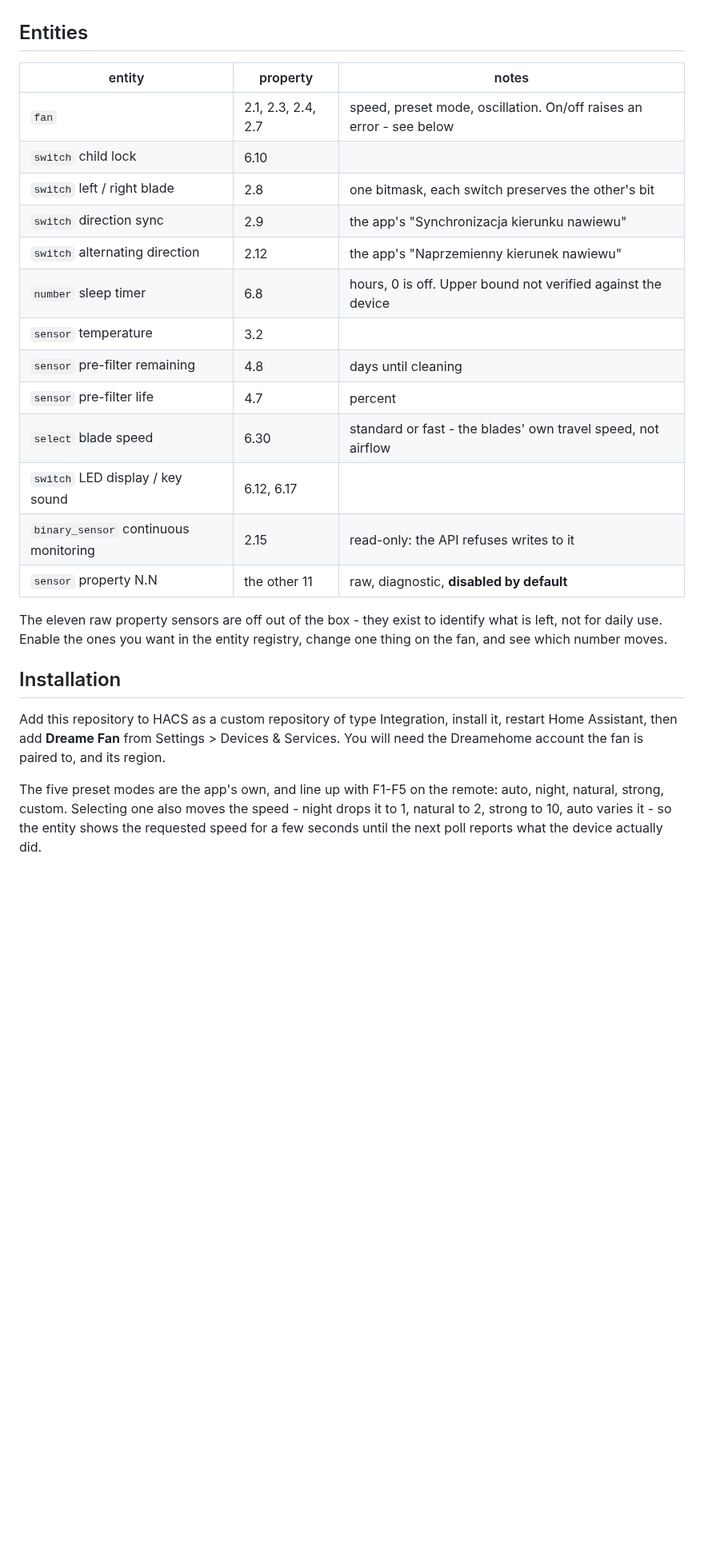
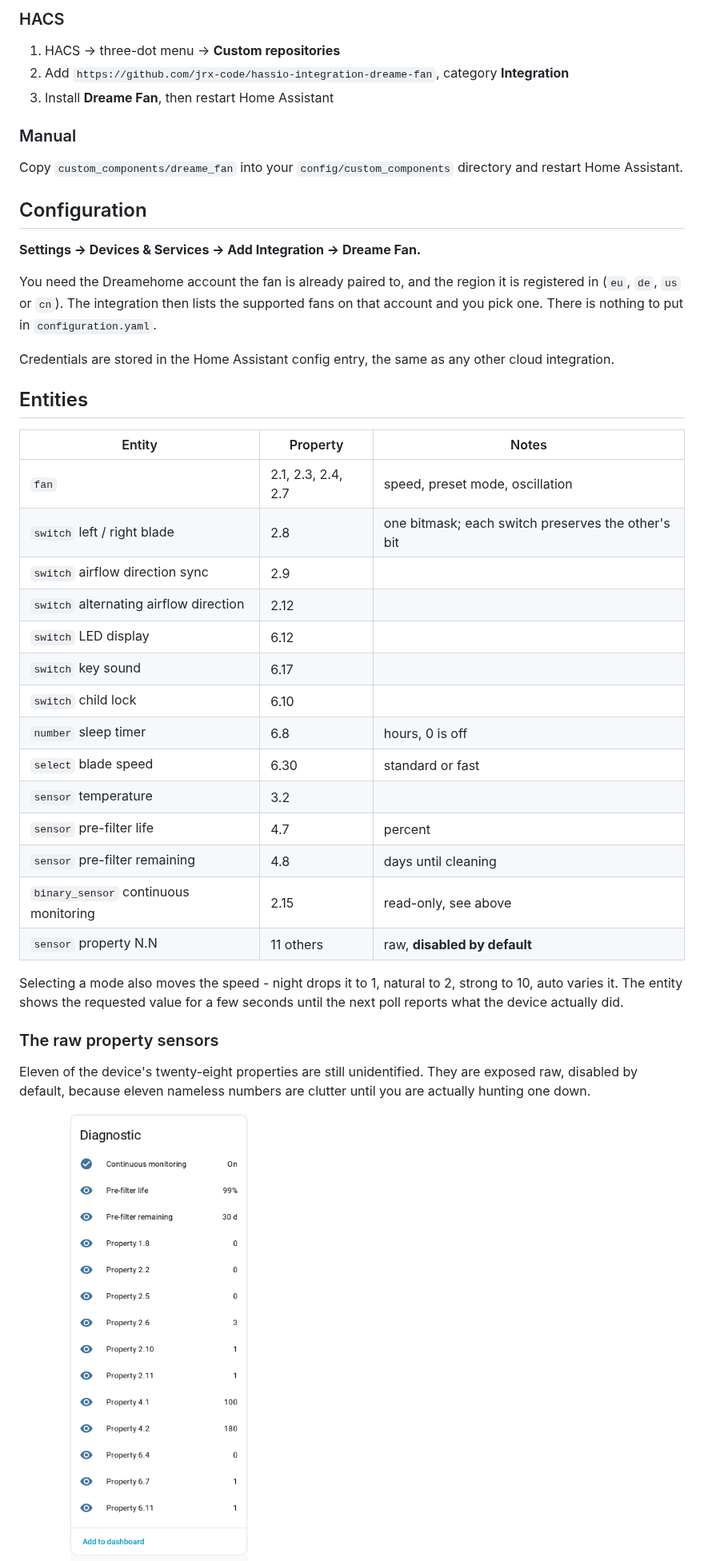
Before and after one commit to jrx-code/hassio-integration-dreame-fan, a Markdown page: README.md, the part around one of its changes. Shown at 80% size. Rendered like a GitHub page; pictures changed too: docs/media/diagnostics.png (added); blank space fills up the shorter version.

```diff
--- a/README.md
+++ b/README.md
@@ -23,36 +50,54 @@ Working. Everything the device exposes is controllable except power.
+### HACS
+
+1. HACS → three-dot menu → **Custom repositories**
+2. Add `https://github.com/jrx-code/hassio-integration-dreame-fan`, category **Integration**
+3. Install **Dreame Fan**, then restart Home Assistant
+
+### Manual
+
+Copy `custom_components/dreame_fan` into your `config/custom_components`
+directory and restart Home Assistant.
+
+## Configuration
+
+**Settings → Devices & Services → Add Integration → Dreame Fan.**
+
+You need the Dreamehome account the fan is already paired to, and the region it
+is registered in (`eu`, `de`, `us` or `cn`). The integration then lists the
+supported fans on that account and you pick one. There is nothing to put in
+`configuration.yaml`.
+
+Credentials are stored in the Home Assistant config entry, the same as any other
+cloud integration.
 
 ## Entities
 
-| entity | property | notes |
+| Entity | Property | Notes |
 |---|---|---|
-| `fan` | 2.1, 2.3, 2.4, 2.7 | speed, preset mode, oscillation. On/off raises an error - see below |
+| `fan` | 2.1, 2.3, 2.4, 2.7 | speed, preset mode, oscillation |
+| `switch` left / right blade | 2.8 | one bitmask; each switch preserves the other's bit |
+| `switch` airflow direction sync | 2.9 | |
+| `switch` alternating airflow direction | 2.12 | |
+| `switch` LED display | 6.12 | |
+| `switch` key sound | 6.17 | |
 | `switch` child lock | 6.10 | |
-| `switch` left / right blade | 2.8 | one bitmask, each switch preserves the other's bit |
-| `switch` direction sync | 2.9 | the app's "Synchronizacja kierunku nawiewu" |
-| `switch` alternating direction | 2.12 | the app's "Naprzemienny kierunek nawiewu" |
-| `number` sleep timer | 6.8 | hours, 0 is off. Upper bound not verified against the device |
+| `number` sleep timer | 6.8 | hours, 0 is off |
+| `select` blade speed | 6.30 | standard or fast |
 | `sensor` temperature | 3.2 | |
+| `sensor` pre-filter life | 4.7 | percent |
 | `sensor` pre-filter remaining | 4.8 | days until cleaning |
-| `sensor` pre-filter life | 4.7 | percent |
-| `select` blade speed | 6.30 | standard or fast - the blades' own travel speed, not airflow |
-| `switch` LED display / key sound | 6.12, 6.17 | |
-| `binary_sensor` continuous monitoring | 2.15 | read-only: the API refuses writes to it |
-| `sensor` property N.N | the other 11 | raw, diagnostic, **disabled by default** |
+| `binary_sensor` continuous monitoring | 2.15 | read-only, see above |
+| `sensor` property N.N | 11 others | raw, **disabled by default** |
 
-The eleven raw property sensors are off out of the box - they exist to identify
-what is left, not for daily use. Enable the ones you want in the entity
-registry, change one thing on the fan, and see which number moves.
+Selecting a mode also moves the speed - night drops it to 1, natural to 2,
+strong to 10, auto varies it. The entity shows the requested value for a few
+seconds until the next poll reports what the device actually did.
 
-## Installation
+### The raw property sensors
 
-Add this repository to HACS as a custom repository of type Integration, install
-it, restart Home Assistant, then add **Dreame Fan** from Settings > Devices &
-Services. You will need the Dreamehome account the fan is paired to, and its
-region.
+Eleven of the device's twenty-eight properties are still unidentified. They are
+exposed raw, disabled by default, because eleven nameless numbers are clutter
+until you are actually hunting one down.
 
-The five preset modes are the app's own, and line up with F1-F5 on the remote:
-auto, night, natural, strong, custom. Selecting one also moves the speed - night
-drops it to 1, natural to 2, strong to 10, auto varies it - so the entity shows
-the requested speed for a few seconds until the next poll reports what the
-device actually did.
+<img src="https://raw.githubusercontent.com/jrx-code/hassio-integration-dreame-fan/main/docs/media/diagnostics.png" width="42%">
 
```
Also changed, not shown: other parts of README.md (+91 -53 lines), docs/media/control.png (added), docs/media/entities.png (added), docs/media/integration.png (added).
